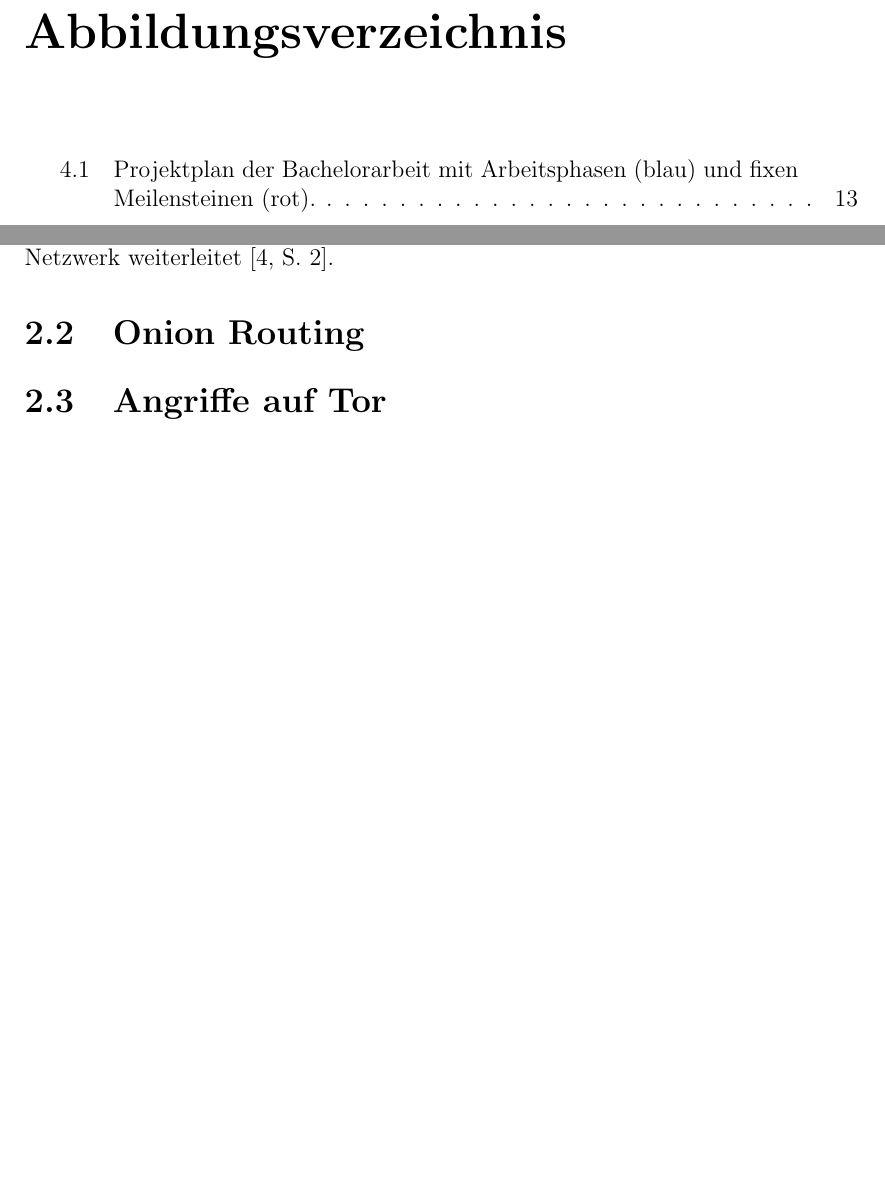
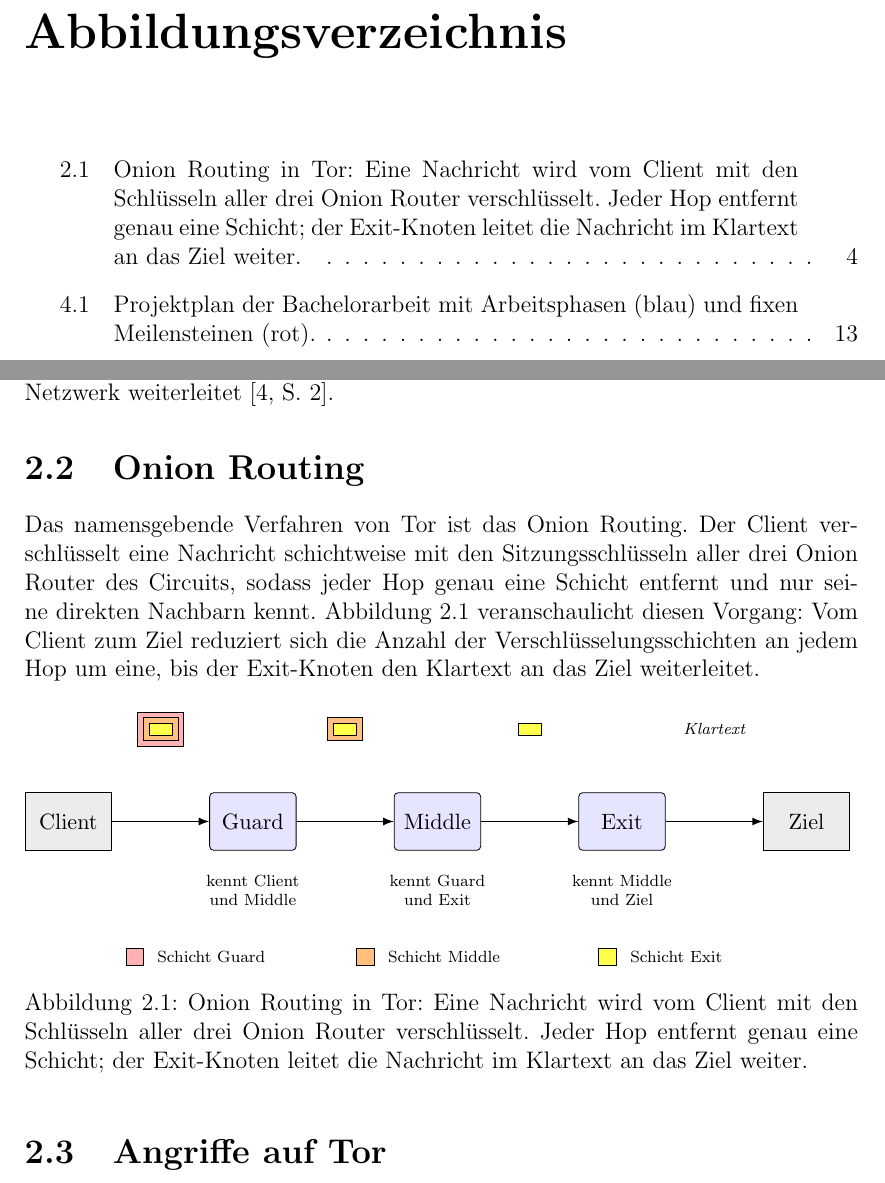
Before and after one commit to OliverStaub/BachelorThesis, a LaTeX thesis (src/thesis/hslu_thesis.tex, which reads src/thesis/chapters/02_stand_der_technik.tex, src/thesis/figs/onion_routing_body.tex): two parts of pages 6 and 13 of 30, joined at a grey line, cut so that both start at the same text, the shorter picture padded with empty space. Compiled offline with pdfLaTeX.

Commit message:
save work

```diff
--- a/src/thesis/chapters/02_stand_der_technik.tex
+++ b/src/thesis/chapters/02_stand_der_technik.tex
@@ -54,6 +54,19 @@
 Der Browser greift via SOCKS5 auf den lokalen Tor-Daemon zu, welcher den Internetverkehr in Form von Tor-Zellen über das Tor-Netzwerk weiterleitet~\cite[S.~2]{jansen2023data}.
 
 \section{Onion Routing}
+
+Das namensgebende Verfahren von \gls{tor} ist das Onion Routing.
+Der Client verschlüsselt eine Nachricht schichtweise mit den Sitzungsschlüsseln aller drei Onion Router des Circuits, sodass jeder Hop genau eine Schicht entfernt und nur seine direkten Nachbarn kennt.
+Abbildung~\ref{fig:onion_routing} veranschaulicht diesen Vorgang: Vom Client zum Ziel reduziert sich die Anzahl der Verschlüsselungsschichten an jedem Hop um eine, bis der Exit-Knoten den Klartext an das Ziel weiterleitet.
+
+\begin{figure}[H]
+\centering
+\resizebox{\textwidth}{!}{%
+\input{figs/onion_routing_body.tex}%
+}
+\caption{Onion Routing in Tor: Eine Nachricht wird vom Client mit den Schlüsseln aller drei Onion Router verschlüsselt. Jeder Hop entfernt genau eine Schicht; der Exit-Knoten leitet die Nachricht im Klartext an das Ziel weiter.}
+\label{fig:onion_routing}
+\end{figure}
 
 \section{Angriffe auf Tor }
 
--- /dev/null
+++ b/src/thesis/figs/onion_routing_body.tex
@@ -0,0 +1,74 @@
+\begin{tikzpicture}[
+    >=latex,
+    every node/.style={font=\small},
+    relay/.style={
+        draw, rounded corners=2pt,
+        minimum width=15mm, minimum height=10mm,
+        align=center, fill=blue!10
+    },
+    endpoint/.style={
+        draw,
+        minimum width=15mm, minimum height=10mm,
+        align=center, fill=gray!15
+    }
+]
+
+\def\dx{32mm}
+
+% Main row of nodes: Client - Guard - Middle - Exit - Ziel
+\node[endpoint] (c0) at (0*\dx, 0) {Client};
+\node[relay]    (n1) at (1*\dx, 0) {Guard};
+\node[relay]    (n2) at (2*\dx, 0) {Middle};
+\node[relay]    (n3) at (3*\dx, 0) {Exit};
+\node[endpoint] (c1) at (4*\dx, 0) {Ziel};
+
+% Arrows between nodes
+\draw[->, thick] (c0) -- (n1);
+\draw[->, thick] (n1) -- (n2);
+\draw[->, thick] (n2) -- (n3);
+\draw[->, thick] (n3) -- (c1);
+
+% Encryption layers above each arrow (the shrinking onion)
+% Hop 1 (Client -> Guard): three layers
+\fill[red!30]    (0.5*\dx-4mm, 13mm) rectangle ++(8mm, 6mm);
+\draw            (0.5*\dx-4mm, 13mm) rectangle ++(8mm, 6mm);
+\fill[orange!50] (0.5*\dx-3mm, 14mm) rectangle ++(6mm, 4mm);
+\draw            (0.5*\dx-3mm, 14mm) rectangle ++(6mm, 4mm);
+\fill[yellow!70] (0.5*\dx-2mm, 15mm) rectangle ++(4mm, 2mm);
+\draw            (0.5*\dx-2mm, 15mm) rectangle ++(4mm, 2mm);
+
+% Hop 2 (Guard -> Middle): two layers
+\fill[orange!50] (1.5*\dx-3mm, 14mm) rectangle ++(6mm, 4mm);
+\draw            (1.5*\dx-3mm, 14mm) rectangle ++(6mm, 4mm);
+\fill[yellow!70] (1.5*\dx-2mm, 15mm) rectangle ++(4mm, 2mm);
+\draw            (1.5*\dx-2mm, 15mm) rectangle ++(4mm, 2mm);
+
+% Hop 3 (Middle -> Exit): one layer
+\fill[yellow!70] (2.5*\dx-2mm, 15mm) rectangle ++(4mm, 2mm);
+\draw            (2.5*\dx-2mm, 15mm) rectangle ++(4mm, 2mm);
+
+% Hop 4 (Exit -> Ziel): plaintext
+\node[font=\scriptsize\itshape] at (3.5*\dx, 16mm) {Klartext};
+
+% Annotations under each relay (what each node knows)
+\node[font=\scriptsize, align=center, text width=26mm] at (1*\dx, -12mm)
+    {kennt Client\\und Middle};
+\node[font=\scriptsize, align=center, text width=26mm] at (2*\dx, -12mm)
+    {kennt Guard\\und Exit};
+\node[font=\scriptsize, align=center, text width=26mm] at (3*\dx, -12mm)
+    {kennt Middle\\und Ziel};
+
+% Legend
+\fill[red!30]    (10mm, -25mm) rectangle ++(3mm, 3mm);
+\draw            (10mm, -25mm) rectangle ++(3mm, 3mm);
+\node[font=\scriptsize, anchor=west] at (14mm, -23.5mm) {Schicht Guard};
+
+\fill[orange!50] (50mm, -25mm) rectangle ++(3mm, 3mm);
+\draw            (50mm, -25mm) rectangle ++(3mm, 3mm);
+\node[font=\scriptsize, anchor=west] at (54mm, -23.5mm) {Schicht Middle};
+
+\fill[yellow!70] (92mm, -25mm) rectangle ++(3mm, 3mm);
+\draw            (92mm, -25mm) rectangle ++(3mm, 3mm);
+\node[font=\scriptsize, anchor=west] at (96mm, -23.5mm) {Schicht Exit};
+
+\end{tikzpicture}
```
Also changed, not shown: 1 other file.
